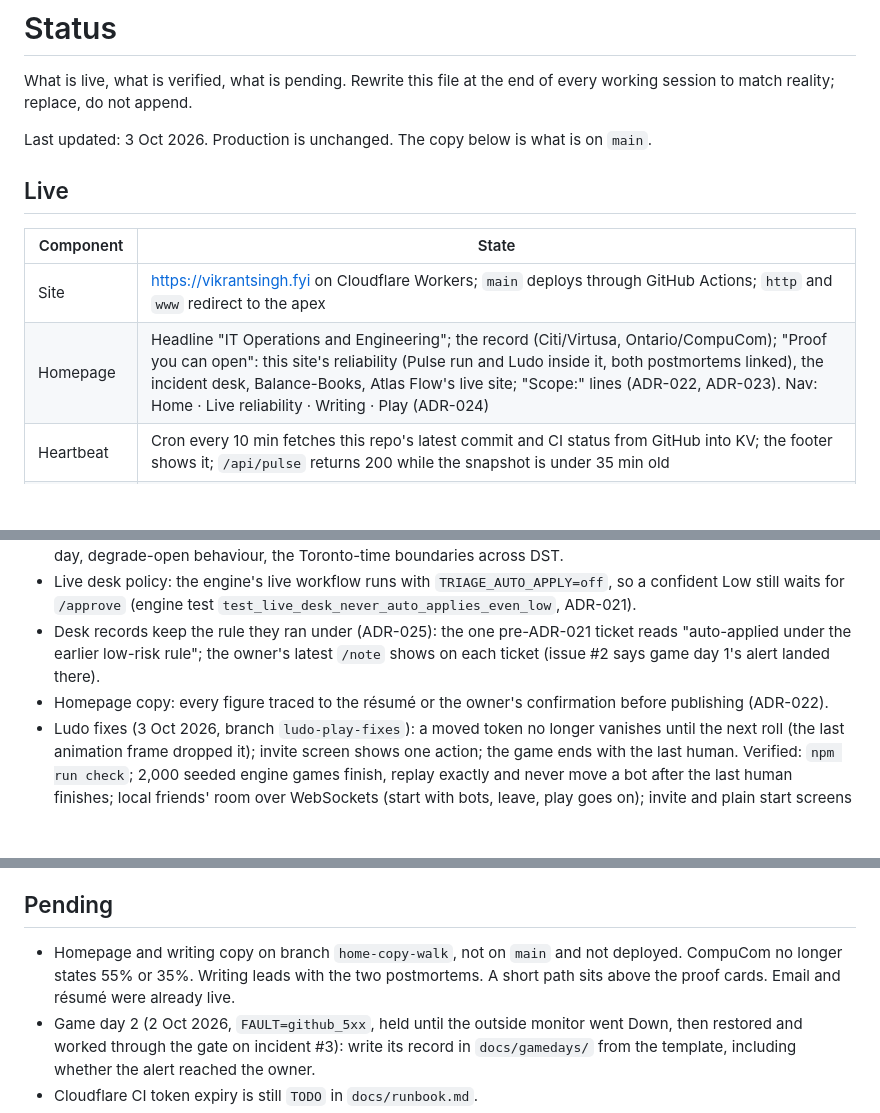
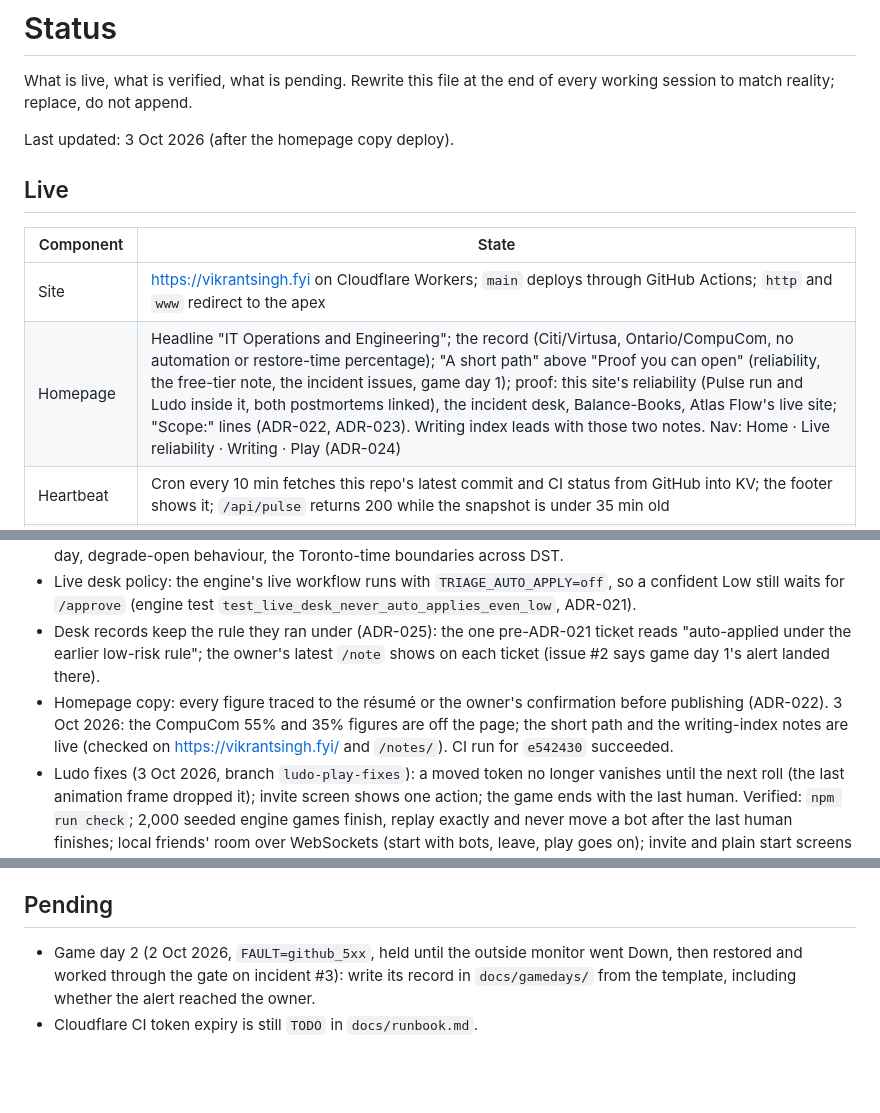
Before and after one commit to vikiscoding/vikrant-personal-website, a Markdown page: docs/STATUS.md, 3 parts joined by grey strips. Rendered like a GitHub page; blank space fills up the shorter version.

Commit message:
Record the homepage copy as live
The short path, the CompuCom paragraph without the percentages, and the writing-index notes are on vikrantsingh.fyi. CI for e542430 succeeded.

Co-Authored-By: Grok <noreply@x.ai>

```diff
--- a/docs/STATUS.md
+++ b/docs/STATUS.md
@@ -2,14 +2,14 @@
 
 What is live, what is verified, what is pending. Rewrite this file at the end of every working session to match reality; replace, do not append.
 
-Last updated: 3 Oct 2026. Production is unchanged. The copy below is what is on `main`.
+Last updated: 3 Oct 2026 (after the homepage copy deploy).
 
 ## Live
 
 | Component | State |
 | --- | --- |
 | Site | https://vikrantsingh.fyi on Cloudflare Workers; `main` deploys through GitHub Actions; `http` and `www` redirect to the apex |
-| Homepage | Headline "IT Operations and Engineering"; the record (Citi/Virtusa, Ontario/CompuCom); "Proof you can open": this site's reliability (Pulse run and Ludo inside it, both postmortems linked), the incident desk, Balance-Books, Atlas Flow's live site; "Scope:" lines (ADR-022, ADR-023). Nav: Home · Live reliability · Writing · Play (ADR-024) |
+| Homepage | Headline "IT Operations and Engineering"; the record (Citi/Virtusa, Ontario/CompuCom, no automation or restore-time percentage); "A short path" above "Proof you can open" (reliability, the free-tier note, the incident issues, game day 1); proof: this site's reliability (Pulse run and Ludo inside it, both postmortems linked), the incident desk, Balance-Books, Atlas Flow's live site; "Scope:" lines (ADR-022, ADR-023). Writing index leads with those two notes. Nav: Home · Live reliability · Writing · Play (ADR-024) |
 | Heartbeat | Cron every 10 min fetches this repo's latest commit and CI status from GitHub into KV; the footer shows it; `/api/pulse` returns 200 while the snapshot is under 35 min old |
 | Outside probe | UptimeRobot keyword monitor on `/api/pulse` every 5 min; email alerts. SLO clock Day 0 = 30 Sep 2026 |
 | SLI ledger | Durable Object `SliLedger`: daily counts and histograms per source, failures in full; public `/api/slo?days=N` (503 `capacity` with `Retry-After` when the free-tier allowance is used up). Refused writes are logged as `ledger_unrecorded` and rebuilt from Workers Logs on the next healthy run (ADR-028) |
@@ -26,7 +26,7 @@ Last updated: 3 Oct 2026. Production is unchanged. The copy below is what is on
 - Endpoint validation for `/api/rum` (origin, size, type, bounds), scripted playthroughs, the `game_js_error` game day, degrade-open behaviour, the Toronto-time boundaries across DST.
 - Live desk policy: the engine's live workflow runs with `TRIAGE_AUTO_APPLY=off`, so a confident Low still waits for `/approve` (engine test `test_live_desk_never_auto_applies_even_low`, ADR-021).
 - Desk records keep the rule they ran under (ADR-025): the one pre-ADR-021 ticket reads "auto-applied under the earlier low-risk rule"; the owner's latest `/note` shows on each ticket (issue #2 says game day 1's alert landed there).
-- Homepage copy: every figure traced to the résumé or the owner's confirmation before publishing (ADR-022).
+- Homepage copy: every figure traced to the résumé or the owner's confirmation before publishing (ADR-022). 3 Oct 2026: the CompuCom 55% and 35% figures are off the page; the short path and the writing-index notes are live (checked on https://vikrantsingh.fyi/ and `/notes/`). CI run for `e542430` succeeded.
 - Ludo fixes (3 Oct 2026, branch `ludo-play-fixes`): a moved token no longer vanishes until the next roll (the last animation frame dropped it); invite screen shows one action; the game ends with the last human. Verified: `npm run check`; 2,000 seeded engine games finish, replay exactly and never move a bot after the last human finishes; local friends' room over WebSockets (start with bots, leave, play goes on); invite and plain start screens rendered headless. Not yet tried on a phone.
 - Ludo (2 Oct 2026): 2,000 seeded games replay exactly and run to full placings; live tests of solo, four-player, rematch, leave (lobby, mid-game, solo stops the room), chat in 18 scripts, names; phone and desktop renders; dev load test at 40 rooms (p99 240 to 80 ms after ADR-027).
 - Free-tier incident (2 Oct 2026, self-inflicted): capacity messages verified live during the outage (Ludo napping screen, dashboard card, `/api/slo` 503 `capacity`); heartbeat stayed fresh and no incident opened. Record: `docs/incidents/2026-10-02-free-tier-writes.md`; public postmortem: `/notes/postmortem-free-tier-writes/`.
@@ -34,7 +34,6 @@ Last updated: 3 Oct 2026. Production is unchanged. The copy below is what is on
 
 ## Pending
 
-- Homepage and writing copy on branch `home-copy-walk`, not on `main` and not deployed. CompuCom no longer states 55% or 35%. Writing leads with the two postmortems. A short path sits above the proof cards. Email and résumé were already live.
 - Game day 2 (2 Oct 2026, `FAULT=github_5xx`, held until the outside monitor went Down, then restored and worked through the gate on incident #3): write its record in `docs/gamedays/` from the template, including whether the alert reached the owner.
 - Cloudflare CI token expiry is still `TODO` in `docs/runbook.md`.
 - **Backfill result for 2 Oct:** the gap (17:36 UTC to the 00:00 UTC reset) is seeded in KV `ledger:gap`; after the reset it replays one 30-minute slice per run (about 13 runs). Confirm the key is gone and `op = ledger_backfill` lines report what was restored, then mark finding 7 in the postmortem and its raw record as done.
```
